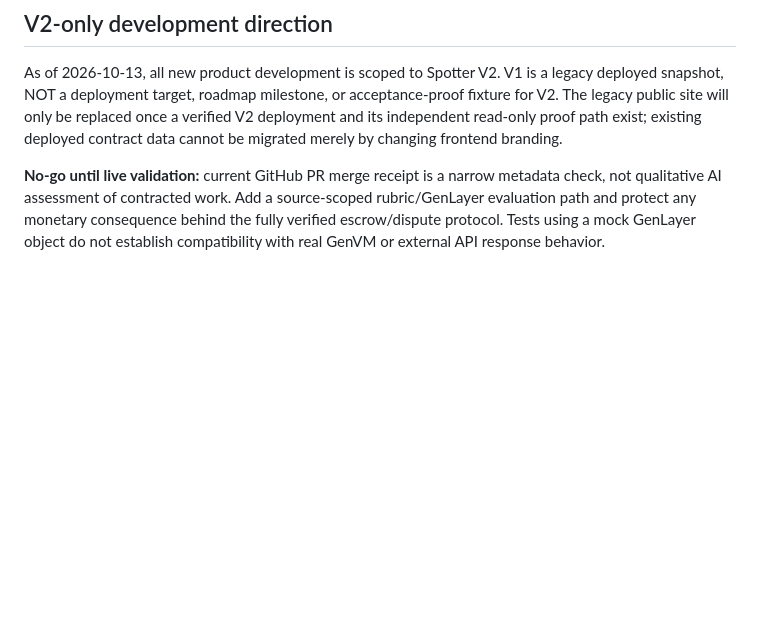
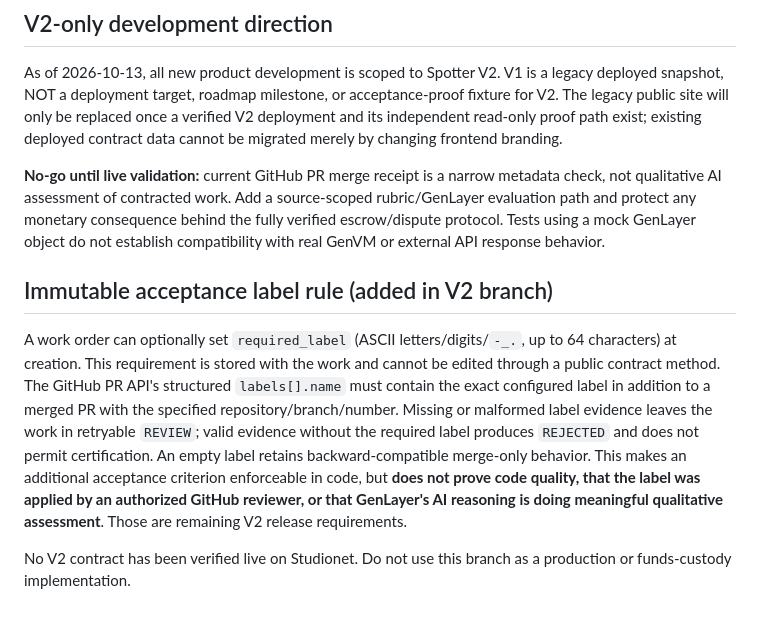
Before and after one commit to bearbaba/spotter, a Markdown page: PROOFGATE_V2.md, the part around the change. GitHub-like rendering; blank space fills up the shorter version.

Commit message:
docs(v2): document immutable PR acceptance-label rule and explicit trust limitations

```diff
--- a/PROOFGATE_V2.md
+++ b/PROOFGATE_V2.md
@@ -78,3 +78,8 @@ Once a *new V2 contract is deployed*, demonstrate separate testnet work orders:
 As of 2026-10-13, all new product development is scoped to Spotter V2. V1 is a legacy deployed snapshot, NOT a deployment target, roadmap milestone, or acceptance-proof fixture for V2. The legacy public site will only be replaced once a verified V2 deployment and its independent read-only proof path exist; existing deployed contract data cannot be migrated merely by changing frontend branding.
 
 **No-go until live validation:** current GitHub PR merge receipt is a narrow metadata check, not qualitative AI assessment of contracted work. Add a source-scoped rubric/GenLayer evaluation path and protect any monetary consequence behind the fully verified escrow/dispute protocol. Tests using a mock GenLayer object do not establish compatibility with real GenVM or external API response behavior.
+
+## Immutable acceptance label rule (added in V2 branch)
+A work order can optionally set `required_label` (ASCII letters/digits/`-_.`, up to 64 characters) at creation. This requirement is stored with the work and cannot be edited through a public contract method. The GitHub PR API's structured `labels[].name` must contain the exact configured label in addition to a merged PR with the specified repository/branch/number. Missing or malformed label evidence leaves the work in retryable `REVIEW`; valid evidence without the required label produces `REJECTED` and does not permit certification. An empty label retains backward-compatible merge-only behavior. This makes an additional acceptance criterion enforceable in code, but **does not prove code quality, that the label was applied by an authorized GitHub reviewer, or that GenLayer's AI reasoning is doing meaningful qualitative assessment**. Those are remaining V2 release requirements.
+
+No V2 contract has been verified live on Studionet. Do not use this branch as a production or funds-custody implementation.
```
